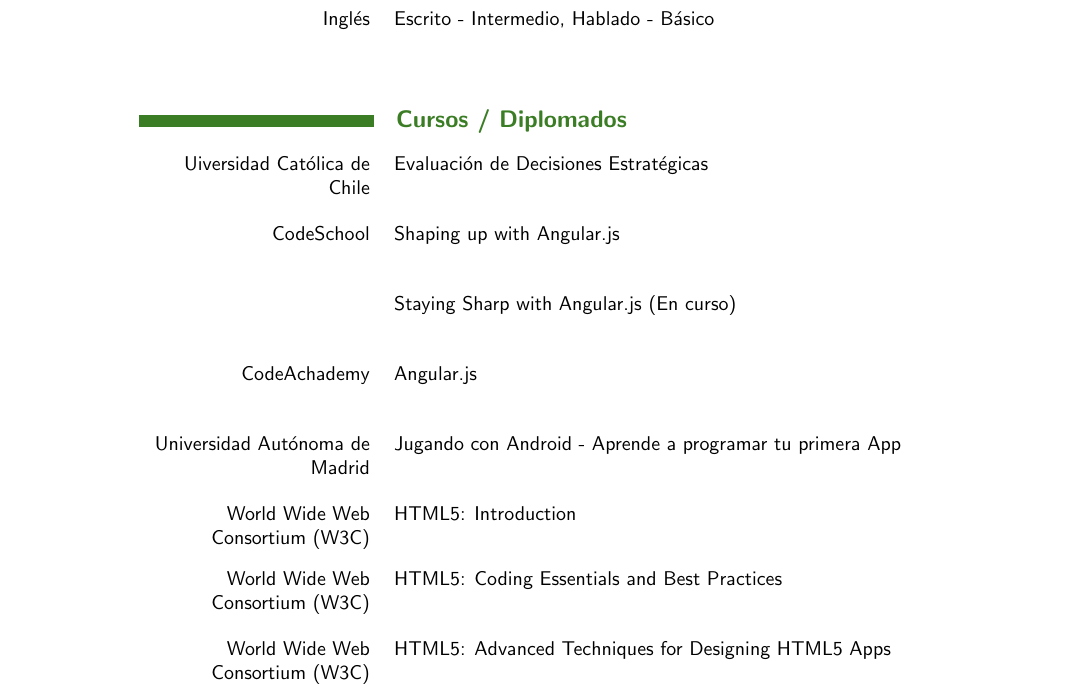
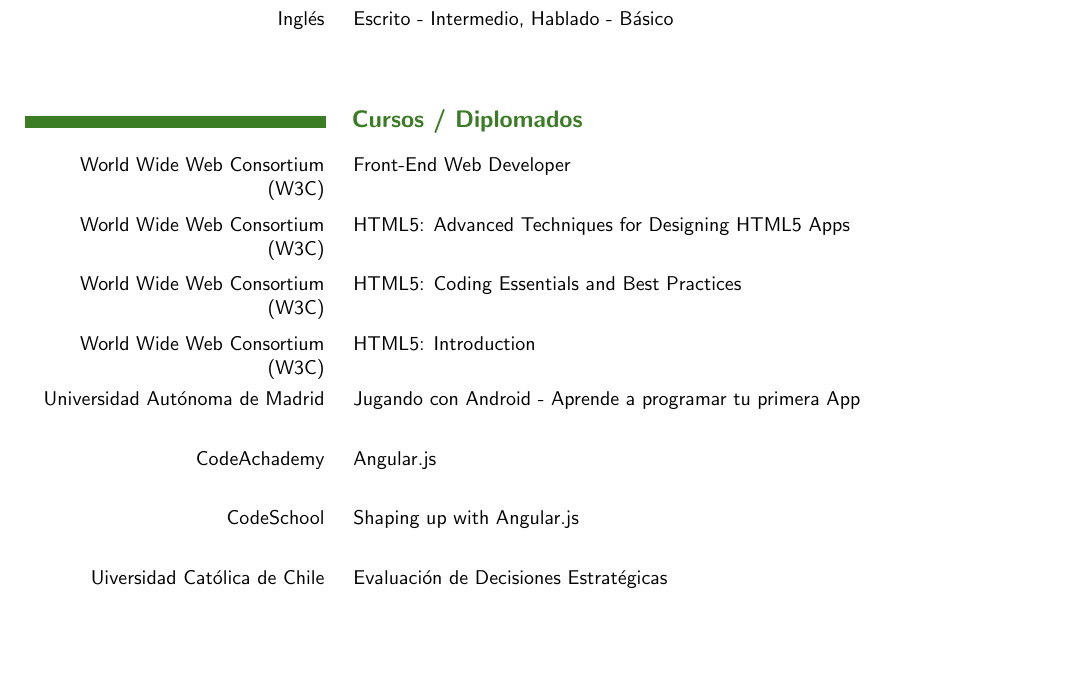
Before and after one commit to kernuac/cv, a LaTeX CV (CvCristhianVegaCortesSpa.tex, which reads cvStyle1.cls): part of page 3 of 3 before the commit and part of page 2 of 2 after it, cut so that both start at the same text, the shorter picture padded with empty space. Compiled offline with pdfLaTeX.

Commit message:
added Front end Developer

```diff
--- a/CvCristhianVegaCortesSpa.tex
+++ b/CvCristhianVegaCortesSpa.tex
@@ -120,35 +120,27 @@
 
     \section*{Cursos / Diplomados}
         \skill
-			{Uiversidad Cat\'olica de Chile}
-			{Evaluaci\'on de Decisiones Estrat\'egicas}
-
+            {World Wide Web Consortium (W3C)}
+            {Front-End Web Developer}
+        \skill
+            {World Wide Web Consortium (W3C)}
+            {HTML5: Advanced Techniques for Designing HTML5 Apps}
+        \skill
+            {World Wide Web Consortium (W3C)}
+            {HTML5: Coding Essentials and Best Practices}
+        \skill
+            {World Wide Web Consortium (W3C)}
+            {HTML5: Introduction}
+        \skill
+            {Universidad Aut\'onoma de Madrid}
+            {Jugando con Android - Aprende a programar tu primera App}
+        \skill
+            {CodeAchademy}
+            {Angular.js}
         \skill
             {CodeSchool}
             {Shaping up with Angular.js}
-
         \skill
-			{}
-			{Staying Sharp with Angular.js (En curso)}
-
-        \skill
-			{CodeAchademy}
-			{Angular.js}
-
-        \skill
-			{Universidad Aut\'onoma de Madrid}
-			{Jugando con Android - Aprende a programar tu primera App}
-
-        \skill
-			{World Wide Web Consortium (W3C)}
-			{HTML5: Introduction}
-
-        \skill
-			{World Wide Web Consortium (W3C)}
-            {HTML5: Coding Essentials and Best Practices}
-
-        \skill
-			{World Wide Web Consortium (W3C)}
-			{HTML5: Advanced Techniques for Designing HTML5 Apps}
-
+            {Uiversidad Cat\'olica de Chile}
+            {Evaluaci\'on de Decisiones Estrat\'egicas}
 \end{document}
--- a/cvStyle1.cls
+++ b/cvStyle1.cls
@@ -16,10 +16,10 @@
 \RequirePackage[hidelinks]{hyperref}
 
 \geometry{
-    left=4cm,
-    right=4cm,
-    top=4cm,
-    bottom=4cm,
+    left=2cm,
+    right=2cm,
+    top=2cm,
+    bottom=2cm,
 }
 
 \pagestyle{empty}
```
Also changed, not shown: CvCristhianVegaCortesEng.tex (+12 -15 lines), CvCristhianVegaCortesEng.pdf, CvCristhianVegaCortesSpa.pdf, 3 other files. Lines whose indentation alone changed are shown as unchanged.
